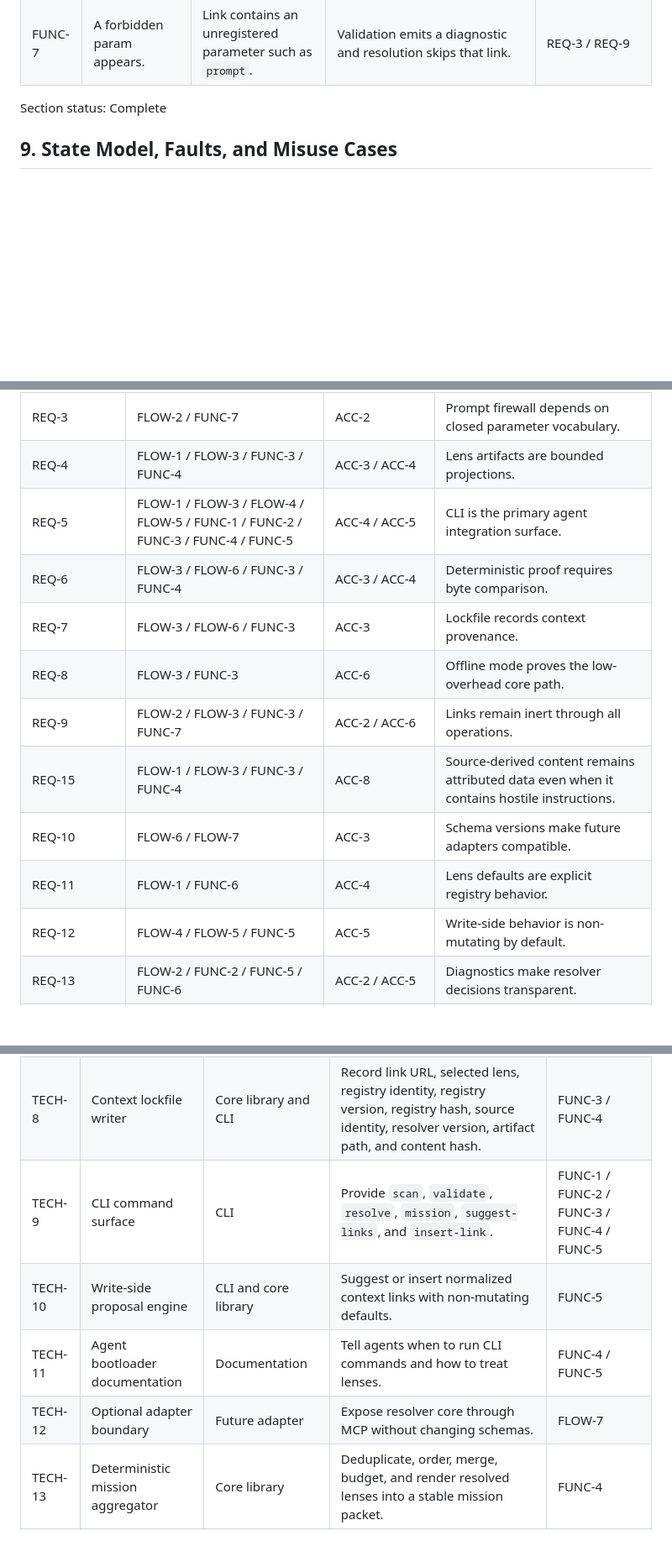
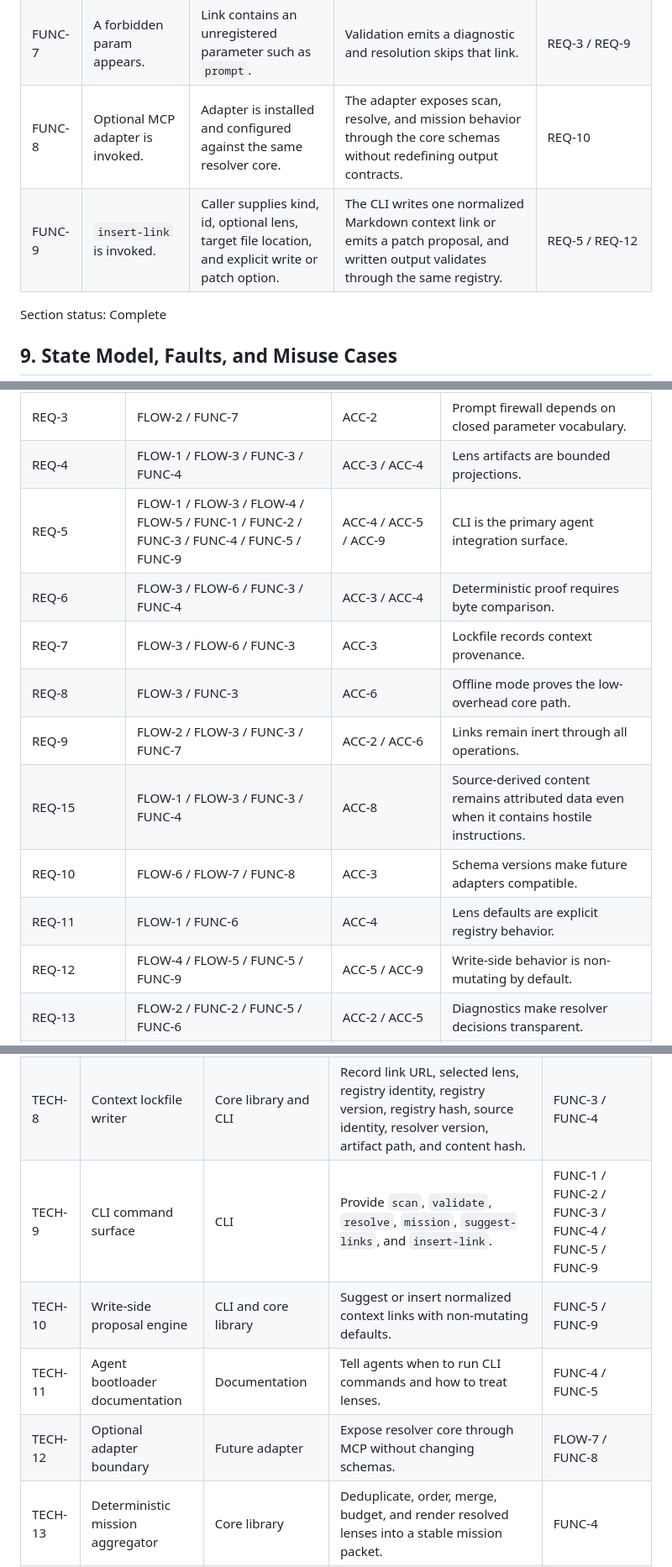
Before and after one commit to jasonbelmonti/markdown-context, a Markdown page: docs/design/markdown-context-operational-design-spec.md, 3 parts joined by grey strips. Shown at 84% size. Drawn GitHub-style; blank space fills up the shorter version.

Commit message:
Resolve design review cleanup findings

```diff
--- a/docs/design/markdown-context-operational-design-spec.md
+++ b/docs/design/markdown-context-operational-design-spec.md
@@ -178,6 +178,8 @@ Section status: Complete
 | FUNC-5 | `suggest-links` is invoked. | Markdown contains eligible plain references. | The CLI returns candidate context links and confidence reasons without modifying the file. | REQ-12 / REQ-13 |
 | FUNC-6 | A link omits `lens`. | Registry defines a default lens for the resource kind. | The resolver uses the registry default and reports the selected lens in output metadata. | REQ-11 / REQ-13 |
 | FUNC-7 | A forbidden param appears. | Link contains an unregistered parameter such as `prompt`. | Validation emits a diagnostic and resolution skips that link. | REQ-3 / REQ-9 |
+| FUNC-8 | Optional MCP adapter is invoked. | Adapter is installed and configured against the same resolver core. | The adapter exposes scan, resolve, and mission behavior through the core schemas without redefining output contracts. | REQ-10 |
+| FUNC-9 | `insert-link` is invoked. | Caller supplies kind, id, optional lens, target file location, and explicit write or patch option. | The CLI writes one normalized Markdown context link or emits a patch proposal, and written output validates through the same registry. | REQ-5 / REQ-12 |
 
 Section status: Complete
 
@@ -223,15 +226,15 @@ Section status: Complete
 | REQ-2 | FLOW-2 / FUNC-2 | ACC-1 / ACC-2 | Registry validation covers grammar and supported declarations. |
 | REQ-3 | FLOW-2 / FUNC-7 | ACC-2 | Prompt firewall depends on closed parameter vocabulary. |
 | REQ-4 | FLOW-1 / FLOW-3 / FUNC-3 / FUNC-4 | ACC-3 / ACC-4 | Lens artifacts are bounded projections. |
-| REQ-5 | FLOW-1 / FLOW-3 / FLOW-4 / FLOW-5 / FUNC-1 / FUNC-2 / FUNC-3 / FUNC-4 / FUNC-5 | ACC-4 / ACC-5 | CLI is the primary agent integration surface. |
+| REQ-5 | FLOW-1 / FLOW-3 / FLOW-4 / FLOW-5 / FUNC-1 / FUNC-2 / FUNC-3 / FUNC-4 / FUNC-5 / FUNC-9 | ACC-4 / ACC-5 / ACC-9 | CLI is the primary agent integration surface. |
 | REQ-6 | FLOW-3 / FLOW-6 / FUNC-3 / FUNC-4 | ACC-3 / ACC-4 | Deterministic proof requires byte comparison. |
 | REQ-7 | FLOW-3 / FLOW-6 / FUNC-3 | ACC-3 | Lockfile records context provenance. |
 | REQ-8 | FLOW-3 / FUNC-3 | ACC-6 | Offline mode proves the low-overhead core path. |
 | REQ-9 | FLOW-2 / FLOW-3 / FUNC-3 / FUNC-7 | ACC-2 / ACC-6 | Links remain inert through all operations. |
 | REQ-15 | FLOW-1 / FLOW-3 / FUNC-3 / FUNC-4 | ACC-8 | Source-derived content remains attributed data even when it contains hostile instructions. |
-| REQ-10 | FLOW-6 / FLOW-7 | ACC-3 | Schema versions make future adapters compatible. |
+| REQ-10 | FLOW-6 / FLOW-7 / FUNC-8 | ACC-3 | Schema versions make future adapters compatible. |
 | REQ-11 | FLOW-1 / FUNC-6 | ACC-4 | Lens defaults are explicit registry behavior. |
-| REQ-12 | FLOW-4 / FLOW-5 / FUNC-5 | ACC-5 | Write-side behavior is non-mutating by default. |
+| REQ-12 | FLOW-4 / FLOW-5 / FUNC-5 / FUNC-9 | ACC-5 / ACC-9 | Write-side behavior is non-mutating by default. |
 | REQ-13 | FLOW-2 / FUNC-2 / FUNC-5 / FUNC-6 | ACC-2 / ACC-5 | Diagnostics make resolver decisions transparent. |
 | REQ-14 | FUNC-1 | ACC-7 | Performance bound applies to scan. |
 
@@ -267,10 +270,10 @@ Section status: Complete
 | TECH-6 | Deterministic resolver registry | Core library | Dispatch valid links to local deterministic resolvers by kind and lens. | FUNC-3 / FUNC-4 |
 | TECH-7 | Lens renderer | Core library | Emit bounded Markdown or JSON lens artifacts with citations and metadata. | FUNC-3 / FUNC-4 |
 | TECH-8 | Context lockfile writer | Core library and CLI | Record link URL, selected lens, registry identity, registry version, registry hash, source identity, resolver version, artifact path, and content hash. | FUNC-3 / FUNC-4 |
-| TECH-9 | CLI command surface | CLI | Provide `scan`, `validate`, `resolve`, `mission`, `suggest-links`, and `insert-link`. | FUNC-1 / FUNC-2 / FUNC-3 / FUNC-4 / FUNC-5 |
-| TECH-10 | Write-side proposal engine | CLI and core library | Suggest or insert normalized context links with non-mutating defaults. | FUNC-5 |
+| TECH-9 | CLI command surface | CLI | Provide `scan`, `validate`, `resolve`, `mission`, `suggest-links`, and `insert-link`. | FUNC-1 / FUNC-2 / FUNC-3 / FUNC-4 / FUNC-5 / FUNC-9 |
+| TECH-10 | Write-side proposal engine | CLI and core library | Suggest or insert normalized context links with non-mutating defaults. | FUNC-5 / FUNC-9 |
 | TECH-11 | Agent bootloader documentation | Documentation | Tell agents when to run CLI commands and how to treat lenses. | FUNC-4 / FUNC-5 |
-| TECH-12 | Optional adapter boundary | Future adapter | Expose resolver core through MCP without changing schemas. | FLOW-7 |
+| TECH-12 | Optional adapter boundary | Future adapter | Expose resolver core through MCP without changing schemas. | FLOW-7 / FUNC-8 |
 | TECH-13 | Deterministic mission aggregator | Core library | Deduplicate, order, merge, budget, and render resolved lenses into a stable mission packet. | FUNC-4 |
 | TECH-14 | Source-content isolation policy | Lens renderer and documentation | Label source-derived content with provenance and trust metadata, render it inside explicit source-data boundaries, and document that source text is evidence rather than an agent instruction source. | FUNC-3 / FUNC-4 |
 
```
Also changed, not shown: other parts of docs/design/markdown-context-operational-design-spec.md (+7 -4 lines).
